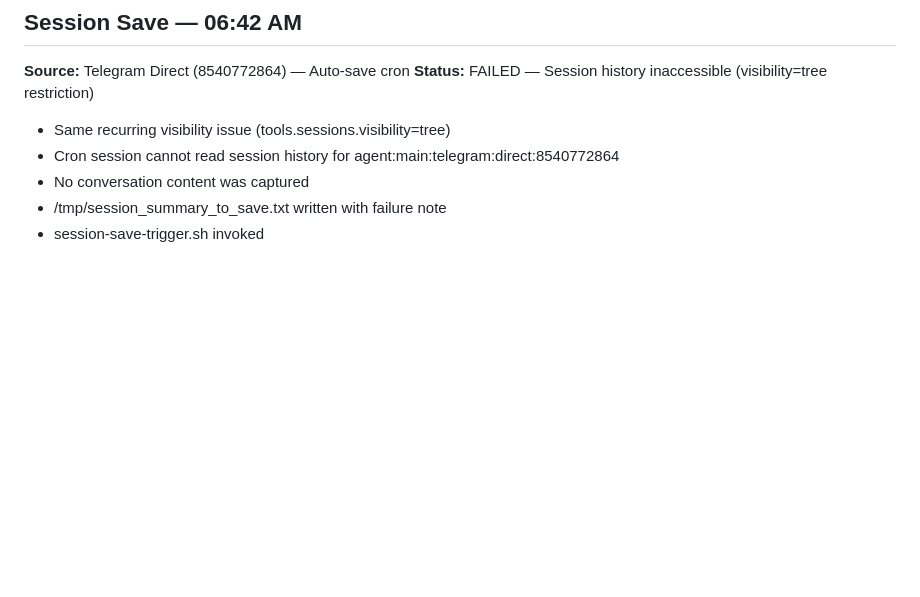
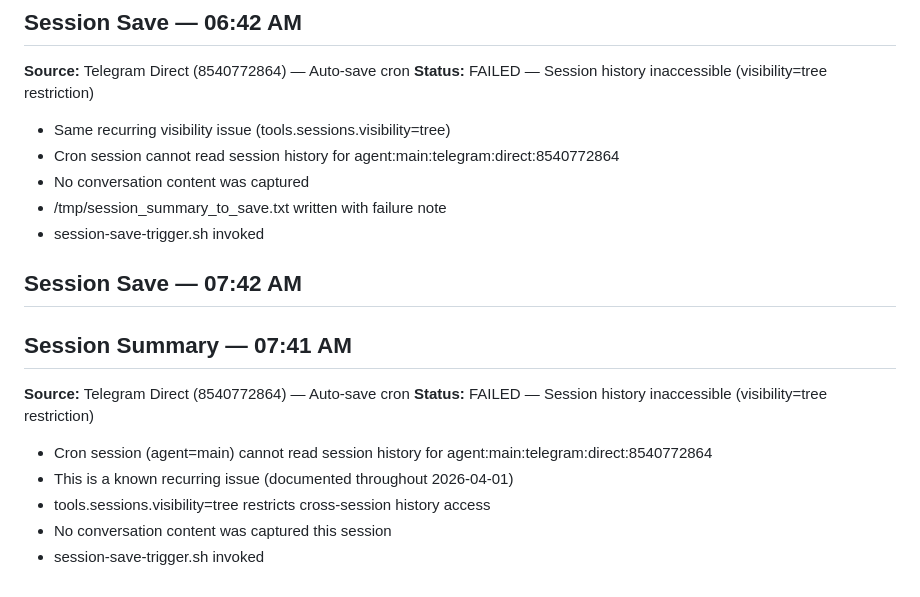
Before and after one commit to jccollinsdev/obsidian-vault, a Markdown page: 100-Memory/Daily/2026-04-01.md, the part around the change. GitHub-like rendering; blank space fills up the shorter version.

Commit message:
Session save: 2026-04-01 07:42 AM

```diff
--- a/100-Memory/Daily/2026-04-01.md
+++ b/100-Memory/Daily/2026-04-01.md
@@ -120,3 +120,15 @@ This is an auto-generated placeholder. The session save script was triggered but
 - No conversation content was captured
 - /tmp/session_summary_to_save.txt written with failure note
 - session-save-trigger.sh invoked
+
+## Session Save — 07:42 AM
+
+## Session Summary — 07:41 AM
+**Source:** Telegram Direct (8540772864) — Auto-save cron
+**Status:** FAILED — Session history inaccessible (visibility=tree restriction)
+
+- Cron session (agent=main) cannot read session history for agent:main:telegram:direct:8540772864
+- This is a known recurring issue (documented throughout 2026-04-01)
+- tools.sessions.visibility=tree restricts cross-session history access
+- No conversation content was captured this session
+- session-save-trigger.sh invoked
```
Also changed, not shown: 100-Memory/Sessions/2026-04-01-0742.md (added, +9 -0 lines).
